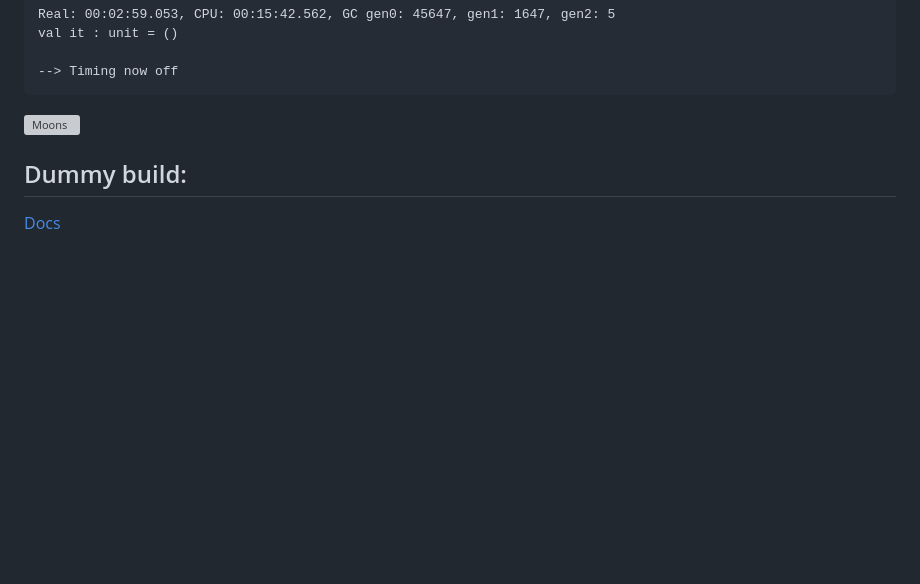
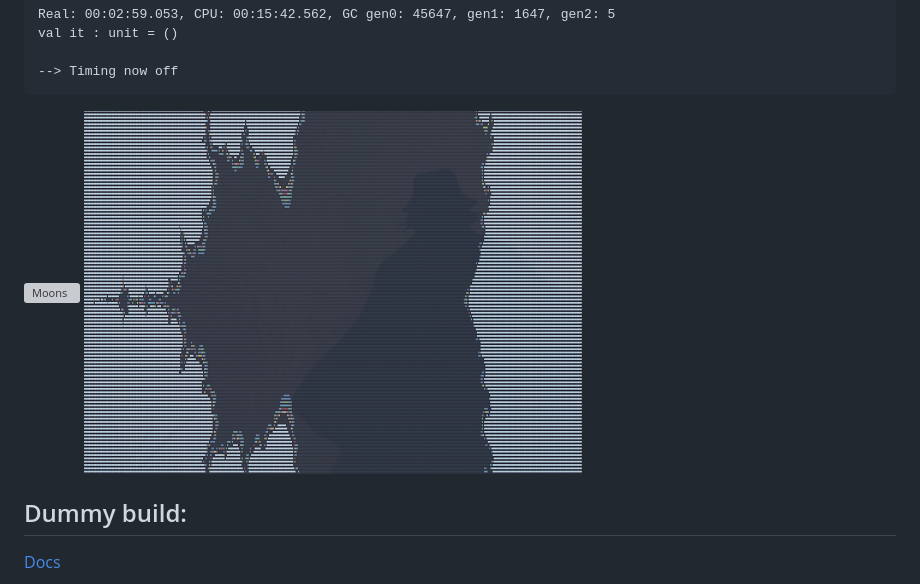
Before and after one commit to padelro/padelro.github.io, a Markdown page: README.md, the part around the change. Rendered like a GitHub page; pictures changed too: adata/mandelbrot_txt.png (added); blank space fills up the shorter version; grey boxes are pictures that could not be loaded.

Commit message:
Other stuff...

```diff
--- a/README.md
+++ b/README.md
@@ -37,6 +37,7 @@
     --> Timing now off
 
 ![Moons](./adata/smoons.png "smoons")
+![Mandelbrot_txt](./adata/mandelbrot_txt.png "Mandelbrot_txt")
 
 ## Dummy build:
 
```
Also changed, not shown: 2 other files.
